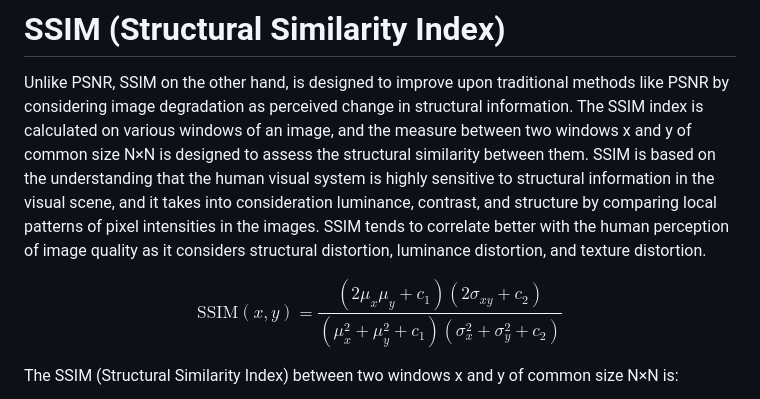
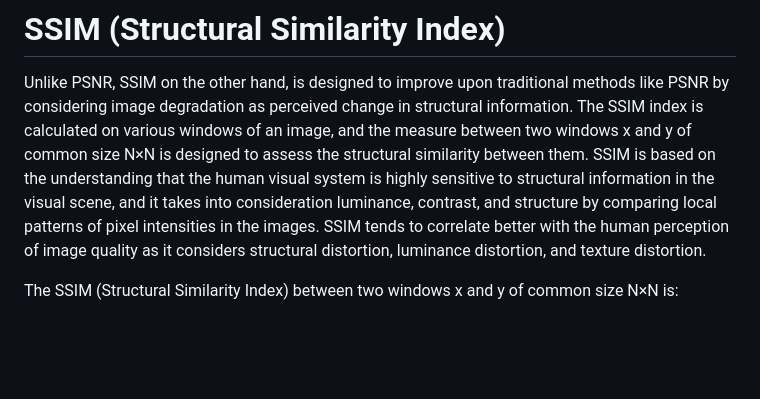
Before and after one commit to jrozhon/qos, a Markdown page: qos-04/README.md, the part around the change. Rendered like a GitHub page; blank space fills up the shorter version.

Commit message:
video/image draft 3
Signed-off-by: Jan Rozhon <jan@rozhon.eu>

```diff
--- a/qos-04/README.md
+++ b/qos-04/README.md
@@ -53,11 +53,6 @@ contrast, and structure by comparing local patterns of pixel intensities in the
 images. SSIM tends to correlate better with the human perception of image
 quality as it considers structural distortion, luminance distortion, and texture
 distortion.
-
-$$
-\text{SSIM}(x, y) = \frac{(2\mu_x\mu_y + c_1)(2\sigma_{xy} + c_2)}{(\mu_x^2 +
-\mu_y^2 + c_1)(\sigma_x^2 + \sigma_y^2 + c_2)}
-$$
 
 The SSIM (Structural Similarity Index) between two windows x and y of common
 size N×N is:
```
